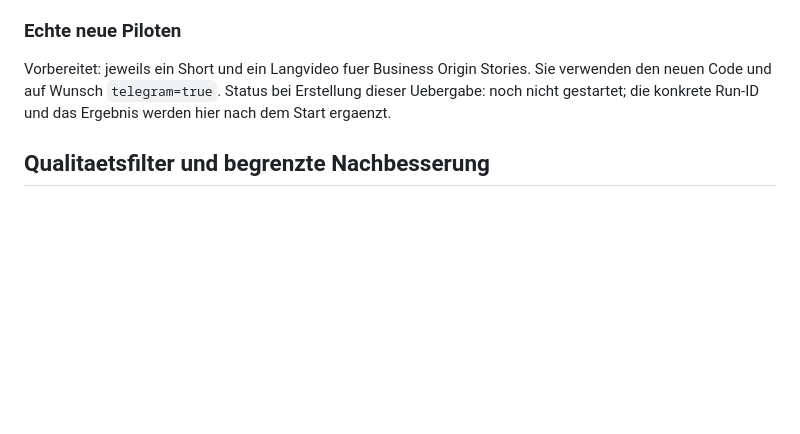
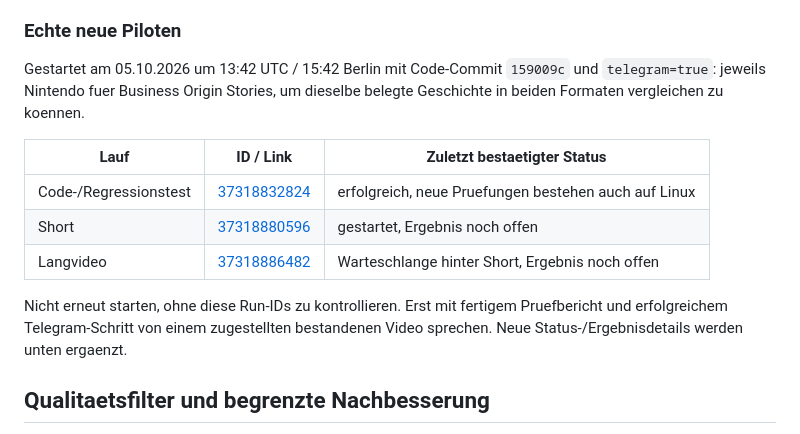
Before and after one commit to aKhaaaaaan/contentfabrik, a Markdown page: UEBERGABE-CLAUDE.md, the part around the change. Drawn GitHub-style; blank space fills up the shorter version.

Commit message:
Claude-Uebergabe: echte Nintendo-Piloten und Cloud-Pruefung dokumentiert

```diff
--- a/UEBERGABE-CLAUDE.md
+++ b/UEBERGABE-CLAUDE.md
@@ -74,10 +74,19 @@ ausreichende Analytics-Daten erforderlich.
 
 ### Echte neue Piloten
 
-Vorbereitet: jeweils ein Short und ein Langvideo fuer Business Origin Stories.
-Sie verwenden den neuen Code und auf Wunsch `telegram=true`.
-Status bei Erstellung dieser Uebergabe: noch nicht gestartet; die konkrete
-Run-ID und das Ergebnis werden hier nach dem Start ergaenzt.
+Gestartet am 05.10.2026 um 13:42 UTC / 15:42 Berlin mit Code-Commit
+`159009c` und `telegram=true`: jeweils Nintendo fuer Business Origin Stories,
+um dieselbe belegte Geschichte in beiden Formaten vergleichen zu koennen.
+
+| Lauf | ID / Link | Zuletzt bestaetigter Status |
+|---|---|---|
+| Code-/Regressionstest | [37318832824](https://github.com/aKhaaaaaan/contentfabrik/actions/runs/37318832824) | erfolgreich, neue Pruefungen bestehen auch auf Linux |
+| Short | [37318880596](https://github.com/aKhaaaaaan/contentfabrik/actions/runs/37318880596) | gestartet, Ergebnis noch offen |
+| Langvideo | [37318886482](https://github.com/aKhaaaaaan/contentfabrik/actions/runs/37318886482) | Warteschlange hinter Short, Ergebnis noch offen |
+
+Nicht erneut starten, ohne diese Run-IDs zu kontrollieren. Erst mit fertigem
+Pruefbericht und erfolgreichem Telegram-Schritt von einem zugestellten
+bestandenen Video sprechen. Neue Status-/Ergebnisdetails werden unten ergaenzt.
 
 ## Qualitaetsfilter und begrenzte Nachbesserung
 
```
